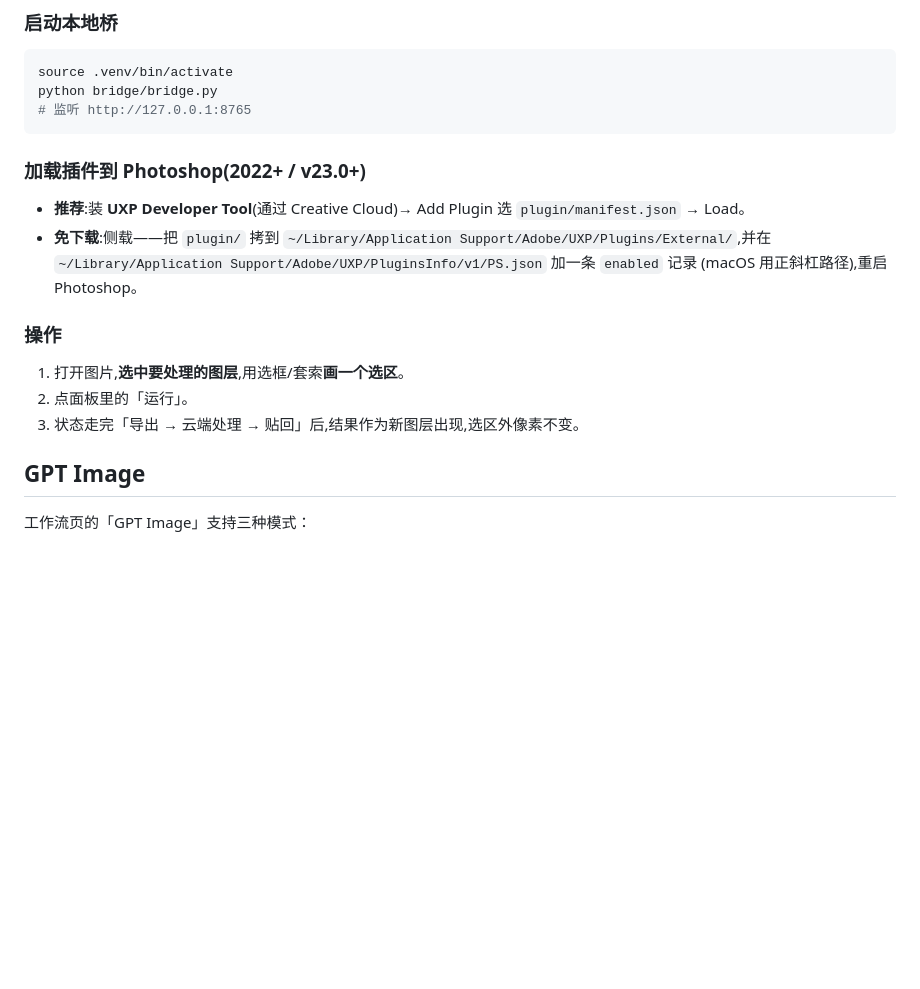
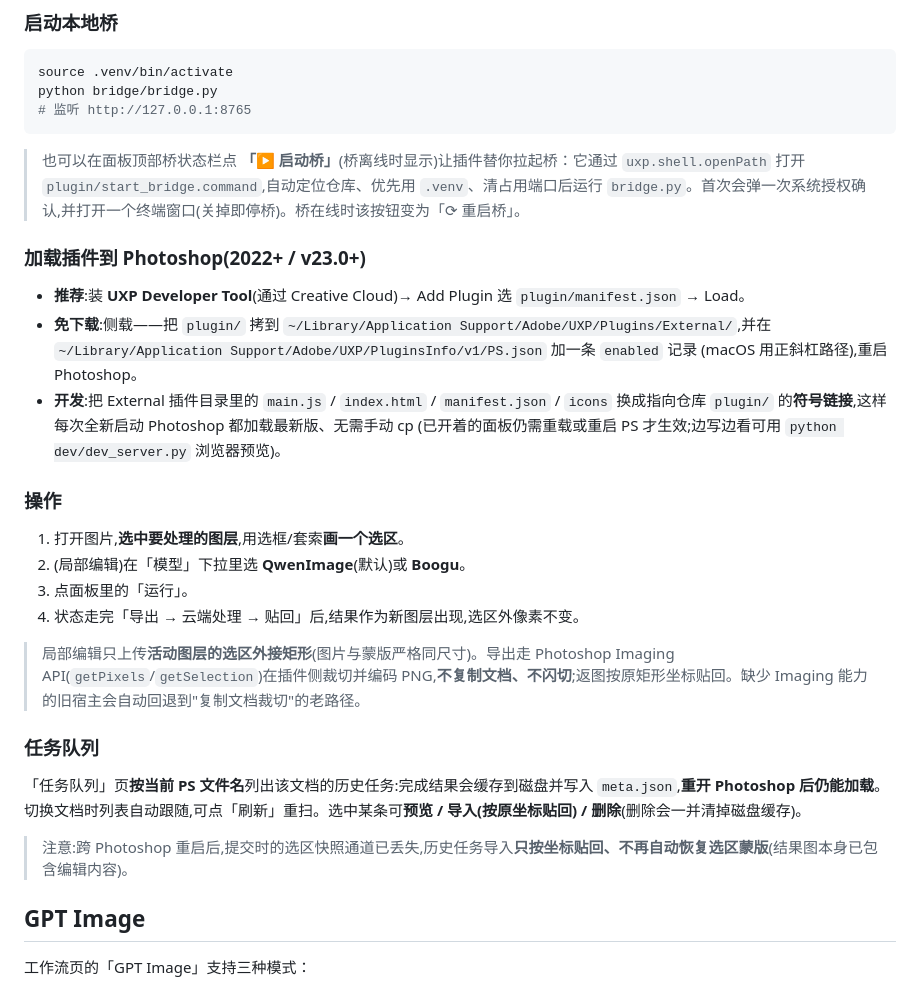
Before and after one commit to LLsetnow/ComfyPsPlugin, a Markdown page: README.md, the part around the change. Rendered like a GitHub page; blank space fills up the shorter version.

Commit message:
docs: update README for model select, no-switch export, bridge button, task history
- Note QwenImage(default)/Boogu model select and that inpaint uploads only
  the active-layer selection rect via the imaging API (no document switch).
- Document the "启动桥" bar button (shell.openPath launcher) alongside manual
  bridge start.
- Add a task-queue section: per-PS-filename history persisted via meta.json,
  preview/import/delete, and the cross-restart selection-mask caveat.
- Add a symlink-based dev install tip.

Co-Authored-By: Claude Opus 4.8 <noreply@anthropic.com>

````diff
--- a/README.md
+++ b/README.md
@@ -66,17 +66,31 @@ python bridge/bridge.py
 # 监听 http://127.0.0.1:8765
 ```
 
+> 也可以在面板顶部桥状态栏点 **「▶ 启动桥」**(桥离线时显示)让插件替你拉起桥：它通过 `uxp.shell.openPath` 打开 `plugin/start_bridge.command`,自动定位仓库、优先用 `.venv`、清占用端口后运行 `bridge.py`。首次会弹一次系统授权确认,并打开一个终端窗口(关掉即停桥)。桥在线时该按钮变为「⟳ 重启桥」。
+
 ### 加载插件到 Photoshop(2022+ / v23.0+)
 - **推荐**:装 **UXP Developer Tool**(通过 Creative Cloud)→ Add Plugin 选 `plugin/manifest.json` → Load。
 - **免下载**:侧载——把 `plugin/` 拷到
   `~/Library/Application Support/Adobe/UXP/Plugins/External/`,并在
   `~/Library/Application Support/Adobe/UXP/PluginsInfo/v1/PS.json` 加一条 `enabled` 记录
   (macOS 用正斜杠路径),重启 Photoshop。
+- **开发**:把 External 插件目录里的 `main.js` / `index.html` / `manifest.json` / `icons`
+  换成指向仓库 `plugin/` 的**符号链接**,这样每次全新启动 Photoshop 都加载最新版、无需手动 cp
+  (已开着的面板仍需重载或重启 PS 才生效;边写边看可用 `python dev/dev_server.py` 浏览器预览)。
 
 ### 操作
 1. 打开图片,**选中要处理的图层**,用选框/套索**画一个选区**。
-2. 点面板里的「运行」。
-3. 状态走完「导出 → 云端处理 → 贴回」后,结果作为新图层出现,选区外像素不变。
+2. (局部编辑)在「模型」下拉里选 **QwenImage**(默认)或 **Boogu**。
+3. 点面板里的「运行」。
+4. 状态走完「导出 → 云端处理 → 贴回」后,结果作为新图层出现,选区外像素不变。
+
+> 局部编辑只上传**活动图层的选区外接矩形**(图片与蒙版严格同尺寸)。导出走 Photoshop Imaging API(`getPixels`/`getSelection`)在插件侧裁切并编码 PNG,**不复制文档、不闪切**;返图按原矩形坐标贴回。缺少 Imaging 能力的旧宿主会自动回退到"复制文档裁切"的老路径。
+
+### 任务队列
+
+「任务队列」页**按当前 PS 文件名**列出该文档的历史任务:完成结果会缓存到磁盘并写入 `meta.json`,**重开 Photoshop 后仍能加载**。切换文档时列表自动跟随,可点「刷新」重扫。选中某条可**预览 / 导入(按原坐标贴回) / 删除**(删除会一并清掉磁盘缓存)。
+
+> 注意:跨 Photoshop 重启后,提交时的选区快照通道已丢失,历史任务导入**只按坐标贴回、不再自动恢复选区蒙版**(结果图本身已包含编辑内容)。
 
 ## GPT Image
 
````
